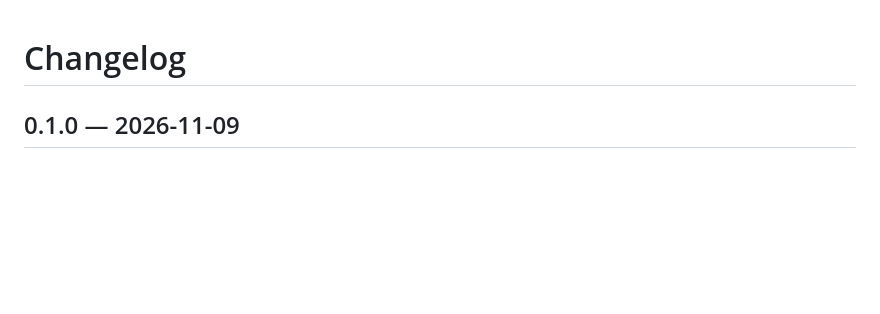
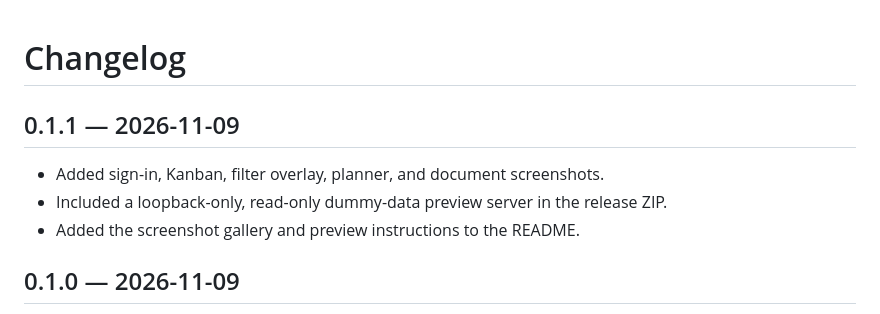
Before and after one commit to Artis-98/iiteg-workspace, a Markdown page: CHANGELOG.md, the part around the change. GitHub-like rendering; blank space fills up the shorter version.

```diff
--- a/CHANGELOG.md
+++ b/CHANGELOG.md
@@ -1,4 +1,10 @@
 # Changelog
+
+## 0.1.1 — 2026-11-09
+
+- Added sign-in, Kanban, filter overlay, planner, and document screenshots.
+- Included a loopback-only, read-only dummy-data preview server in the release ZIP.
+- Added the screenshot gallery and preview instructions to the README.
 
 ## 0.1.0 — 2026-11-09
 
```
Also changed, not shown: README.md (+29 -1 lines), screenshots/README.md (added, +12 -0 lines), screenshots/docs-demo.jpg (added), screenshots/kanban-demo.jpg (added), screenshots/kanban-filter-demo.jpg (added), screenshots/login-demo.jpg (added), screenshots/planner-demo.jpg (added), 5 other files.
